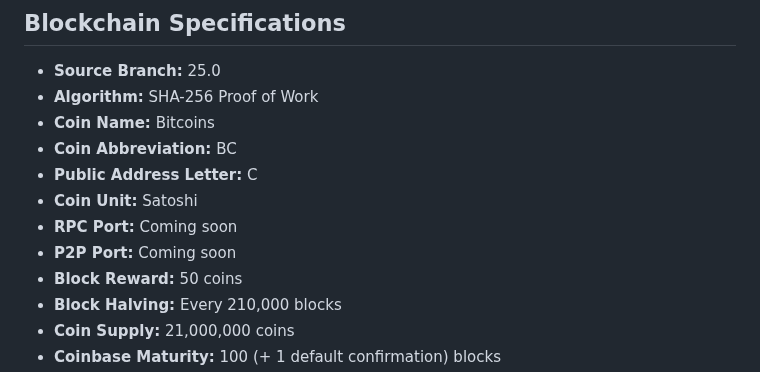
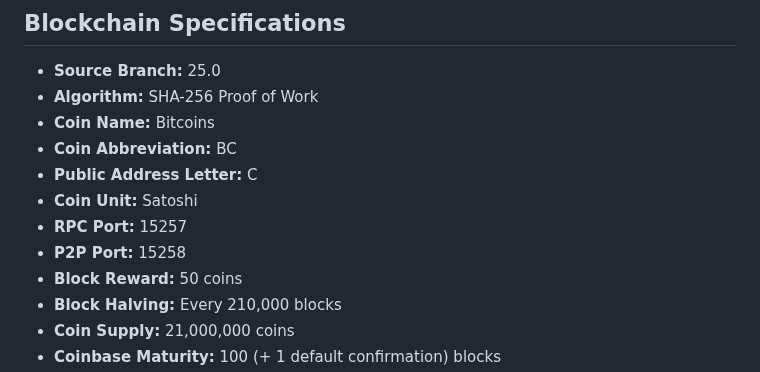
Before and after one commit to bLeYeNk/X1Coin, a Markdown page: README.md, the part around the change. Rendered like a GitHub page.

```diff
--- a/README.md
+++ b/README.md
@@ -17,8 +17,8 @@
 - **Coin Abbreviation:** BC
 - **Public Address Letter:** C
 - **Coin Unit:** Satoshi
-- **RPC Port:** Coming soon
-- **P2P Port:** Coming soon
+- **RPC Port:** 15257
+- **P2P Port:** 15258
 - **Block Reward:** 50 coins
 - **Block Halving:** Every 210,000 blocks
 - **Coin Supply:** 21,000,000 coins
```
